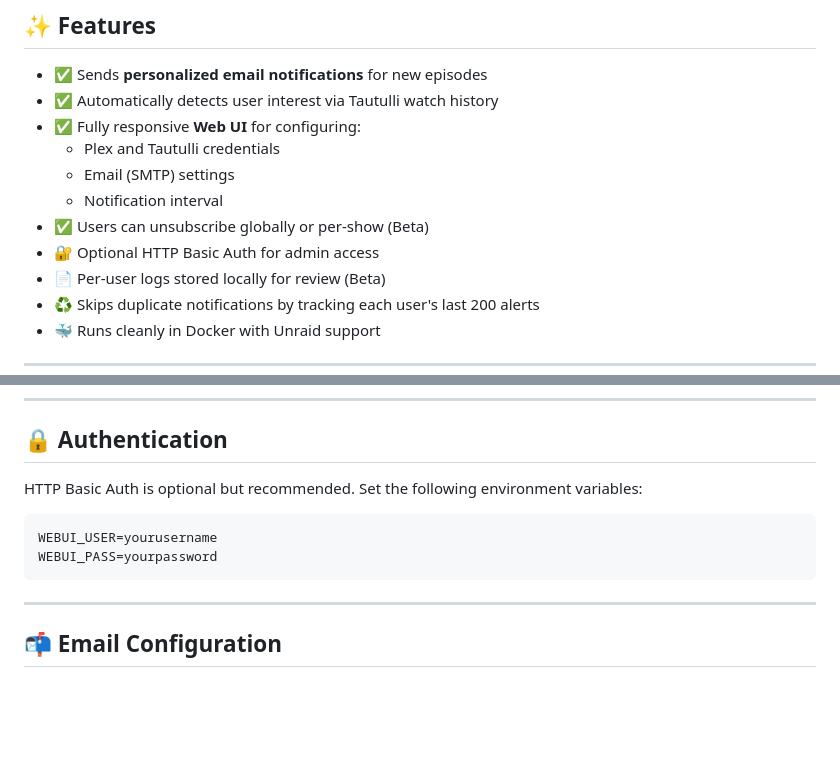
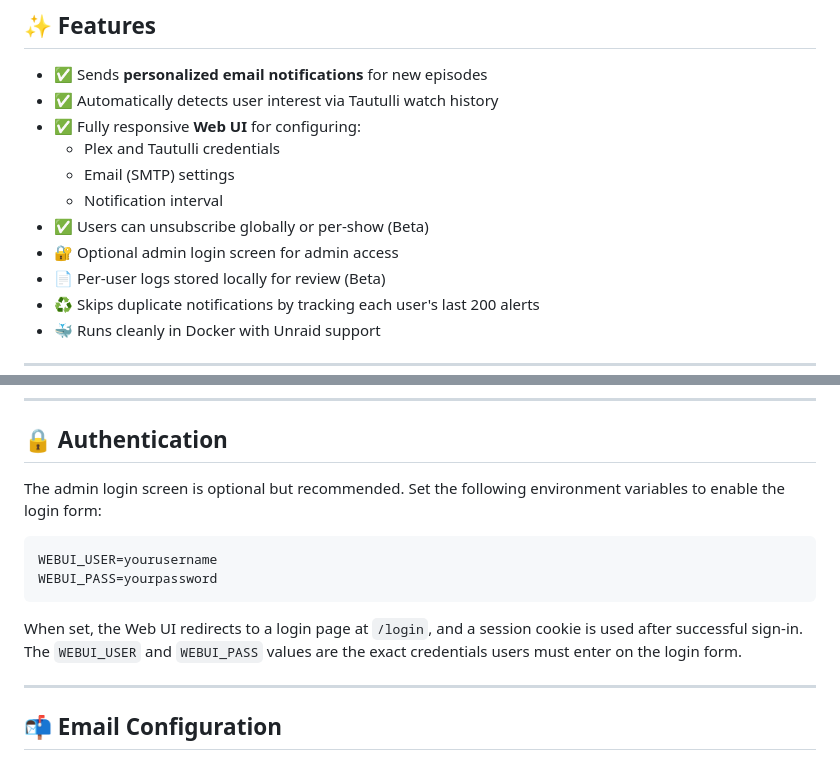
Before and after one commit to jjermany/plex-notifier, a Markdown page: README.md, 2 parts joined by grey strips. GitHub-like rendering; blank space fills up the shorter version.

Commit message:
Update README authentication wording

````diff
--- a/README.md
+++ b/README.md
@@ -19,7 +19,7 @@ Built with Docker, designed for Unraid, and powered by Tautulli.
   - Email (SMTP) settings
   - Notification interval
 - ✅ Users can unsubscribe globally or per-show (Beta)
-- 🔐 Optional HTTP Basic Auth for admin access
+- 🔐 Optional admin login screen for admin access
 - 📄 Per-user logs stored locally for review (Beta)
 - ♻️ Skips duplicate notifications by tracking each user's last 200 alerts
 - 🐳 Runs cleanly in Docker with Unraid support
@@ -68,13 +68,16 @@ docker run -d \
 
 ## 🔒 Authentication
 
-HTTP Basic Auth is optional but recommended.
-Set the following environment variables:
+The admin login screen is optional but recommended.
+Set the following environment variables to enable the login form:
 
 ```env
 WEBUI_USER=yourusername
 WEBUI_PASS=yourpassword
 ```
+
+When set, the Web UI redirects to a login page at `/login`, and a session cookie is used after successful sign-in.
+The `WEBUI_USER` and `WEBUI_PASS` values are the exact credentials users must enter on the login form.
 
 ---
 
````
